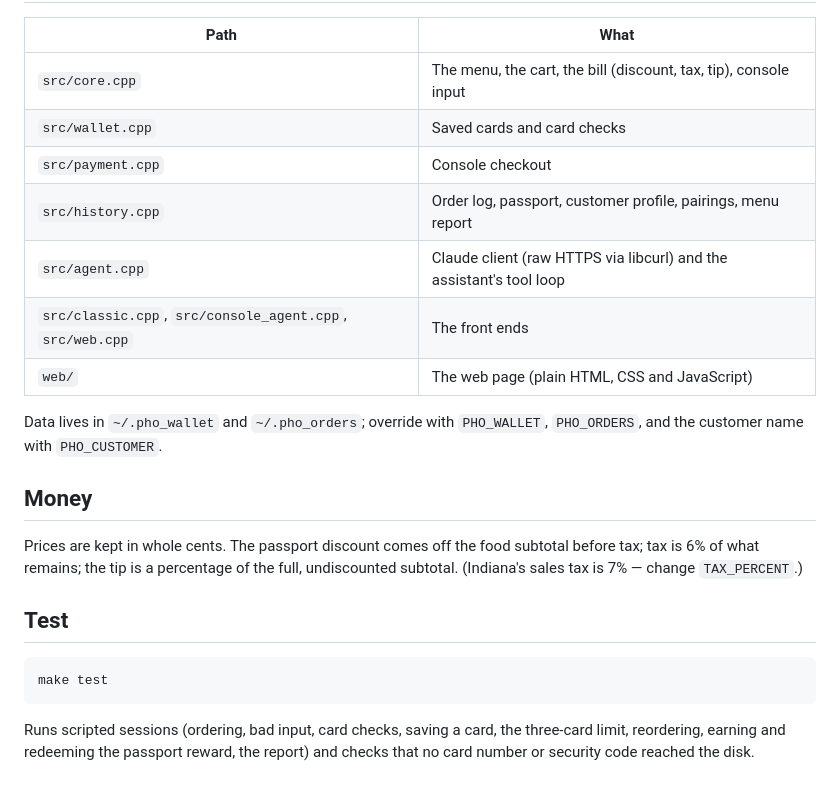
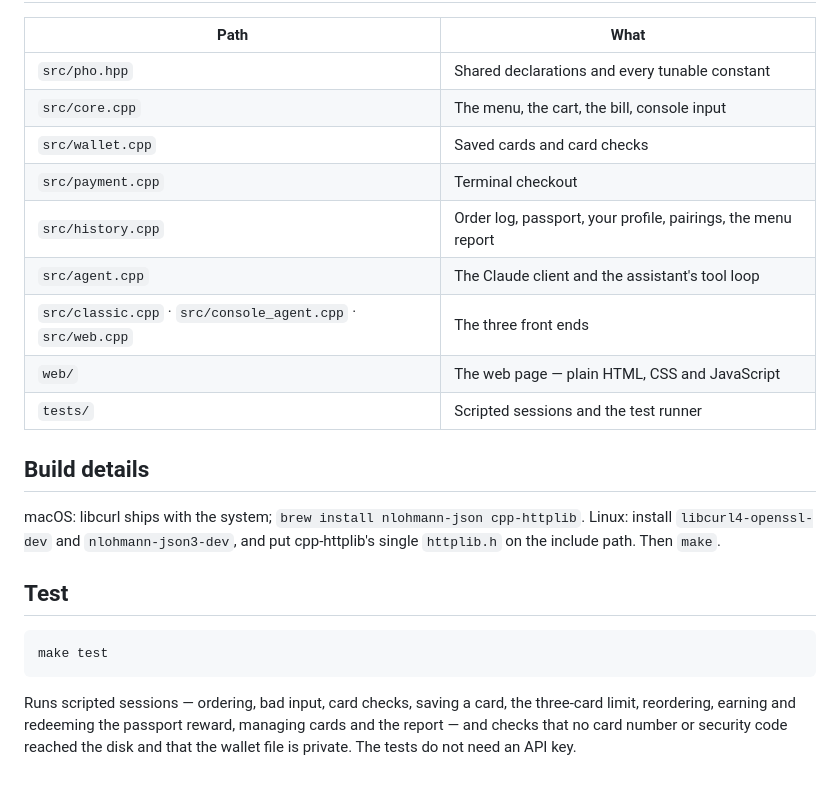
Before and after one commit to sobobe01/PhoOfFortWayne, a Markdown page: README.md, the part around one of its changes. GitHub-like rendering.

Commit message:
README: what changed, how it works, and setting up the Anthropic API key

````diff
--- a/README.md
+++ b/README.md
@@ -57,22 +174,21 @@ early signal.
 
 | Path | What |
 |---|---|
-| `src/core.cpp` | The menu, the cart, the bill (discount, tax, tip), console input |
+| `src/pho.hpp` | Shared declarations and every tunable constant |
+| `src/core.cpp` | The menu, the cart, the bill, console input |
 | `src/wallet.cpp` | Saved cards and card checks |
-| `src/payment.cpp` | Console checkout |
-| `src/history.cpp` | Order log, passport, customer profile, pairings, menu report |
-| `src/agent.cpp` | Claude client (raw HTTPS via libcurl) and the assistant's tool loop |
-| `src/classic.cpp`, `src/console_agent.cpp`, `src/web.cpp` | The front ends |
-| `web/` | The web page (plain HTML, CSS and JavaScript) |
+| `src/payment.cpp` | Terminal checkout |
+| `src/history.cpp` | Order log, passport, your profile, pairings, the menu report |
+| `src/agent.cpp` | The Claude client and the assistant's tool loop |
+| `src/classic.cpp` · `src/console_agent.cpp` · `src/web.cpp` | The three front ends |
+| `web/` | The web page — plain HTML, CSS and JavaScript |
+| `tests/` | Scripted sessions and the test runner |
 
-Data lives in `~/.pho_wallet` and `~/.pho_orders`; override with `PHO_WALLET`,
-`PHO_ORDERS`, and the customer name with `PHO_CUSTOMER`.
+## Build details
 
-## Money
-
-Prices are kept in whole cents. The passport discount comes off the food subtotal
-before tax; tax is 6% of what remains; the tip is a percentage of the full,
-undiscounted subtotal. (Indiana's sales tax is 7% — change `TAX_PERCENT`.)
+macOS: libcurl ships with the system; `brew install nlohmann-json cpp-httplib`.
+Linux: install `libcurl4-openssl-dev` and `nlohmann-json3-dev`, and put
+cpp-httplib's single `httplib.h` on the include path. Then `make`.
 
 ## Test
 
@@ -80,6 +196,7 @@ undiscounted subtotal. (Indiana's sales tax is 7% — change `TAX_PERCENT`.)
 make test
 ```
 
-Runs scripted sessions (ordering, bad input, card checks, saving a card, the
-three-card limit, reordering, earning and redeeming the passport reward, the
-report) and checks that no card number or security code reached the disk.
+Runs scripted sessions — ordering, bad input, card checks, saving a card, the
+three-card limit, reordering, earning and redeeming the passport reward, managing
+cards and the report — and checks that no card number or security code reached
+the disk and that the wallet file is private. The tests do not need an API key.
````
Also changed, not shown: other parts of README.md (+159 -42 lines).
